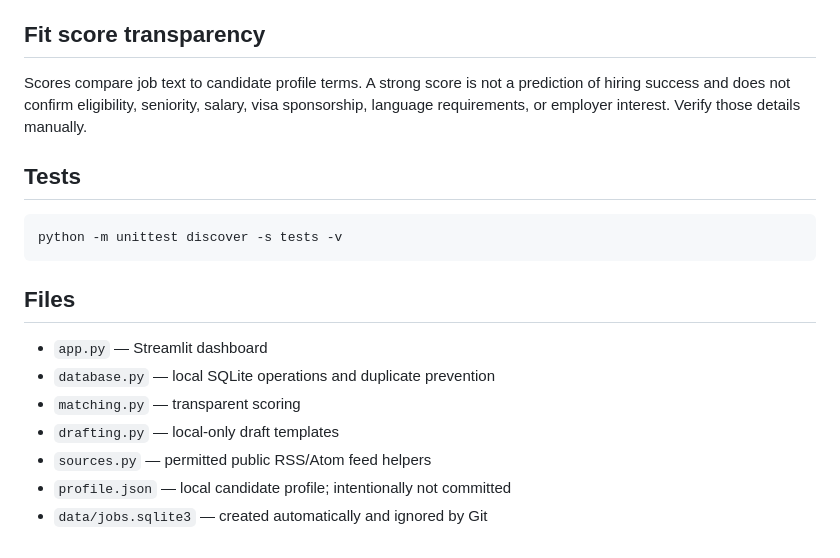
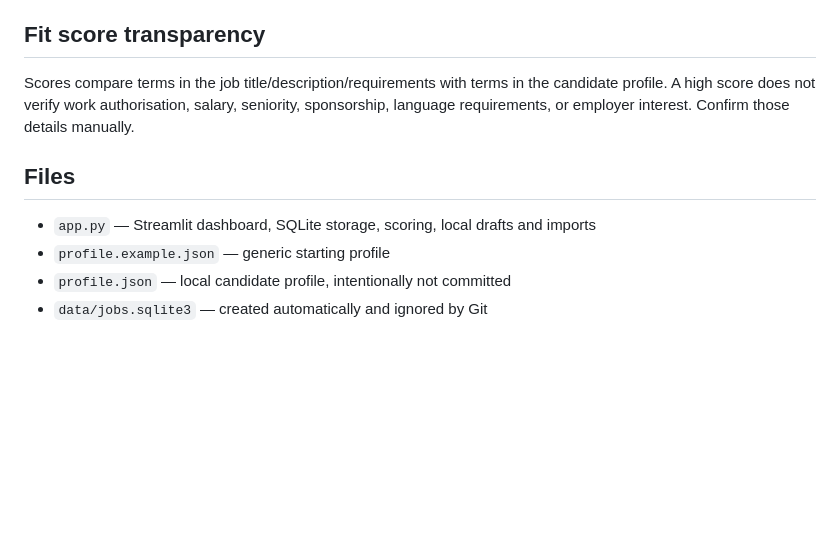
Before and after one commit to zhanbolatametkhanov/student-success-analytics-portfolio, a Markdown page: job-search-workspace/README.md, the part around one of its changes. GitHub-like rendering; blank space fills up the shorter version.

````diff
--- a/job-search-workspace/README.md
+++ b/job-search-workspace/README.md
@@ -73,20 +62,11 @@ Use only public feed URLs where automated access is permitted. Do not enter Link
 
 ## Fit score transparency
 
-Scores compare job text to candidate profile terms. A strong score is not a prediction of hiring success and does not confirm eligibility, seniority, salary, visa sponsorship, language requirements, or employer interest. Verify those details manually.
-
-## Tests
-
-```bash
-python -m unittest discover -s tests -v
-```
+Scores compare terms in the job title/description/requirements with terms in the candidate profile. A high score does not verify work authorisation, salary, seniority, sponsorship, language requirements, or employer interest. Confirm those details manually.
 
 ## Files
 
-- `app.py` — Streamlit dashboard
-- `database.py` — local SQLite operations and duplicate prevention
-- `matching.py` — transparent scoring
-- `drafting.py` — local-only draft templates
-- `sources.py` — permitted public RSS/Atom feed helpers
-- `profile.json` — local candidate profile; intentionally not committed
+- `app.py` — Streamlit dashboard, SQLite storage, scoring, local drafts and imports
+- `profile.example.json` — generic starting profile
+- `profile.json` — local candidate profile, intentionally not committed
 - `data/jobs.sqlite3` — created automatically and ignored by Git
````
Also changed, not shown: other parts of job-search-workspace/README.md (+20 -31 lines).
